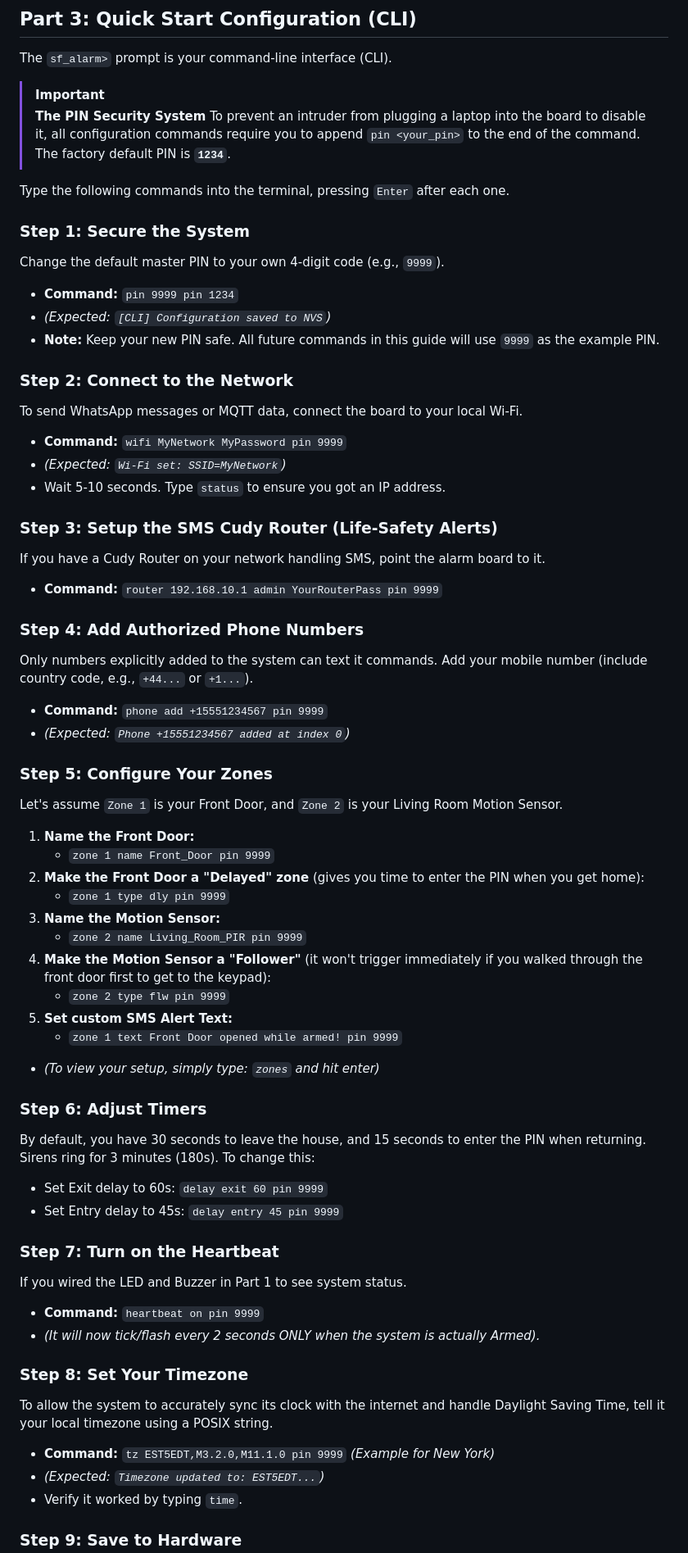
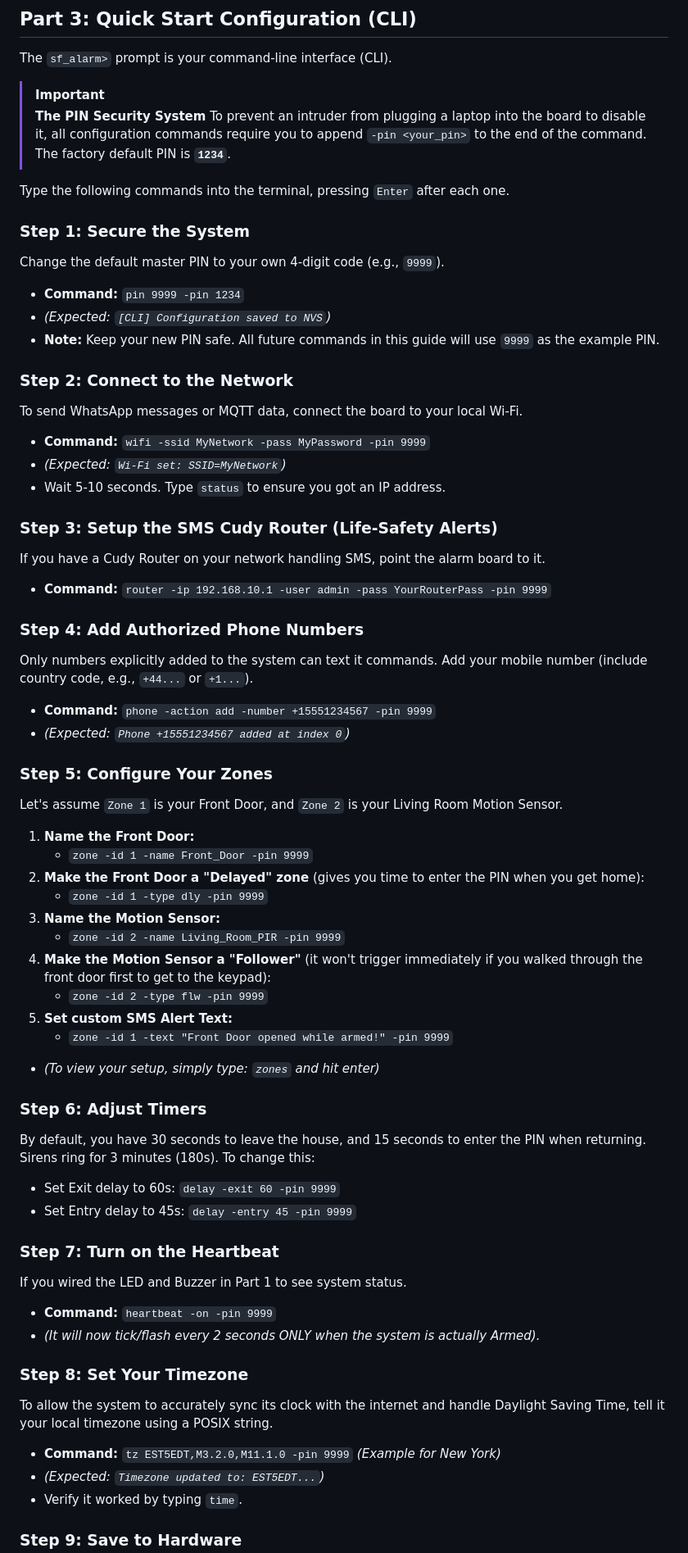
Before and after one commit to sjfaustino/SF_Alarm, a Markdown page: docs/INSTALLATION_MANUAL.md, the part around one of its changes. Shown at 82% size. Drawn GitHub-style.

```diff
--- a/docs/INSTALLATION_MANUAL.md
+++ b/docs/INSTALLATION_MANUAL.md
@@ -68,61 +68,61 @@ The `sf_alarm>` prompt is your command-line interface (CLI).
 
 > [!IMPORTANT]
 > **The PIN Security System**
-> To prevent an intruder from plugging a laptop into the board to disable it, all configuration commands require you to append `pin <your_pin>` to the end of the command.
+> To prevent an intruder from plugging a laptop into the board to disable it, all configuration commands require you to append `-pin <your_pin>` to the end of the command.
 > The factory default PIN is **`1234`**.
 
 Type the following commands into the terminal, pressing `Enter` after each one.
 
 ### Step 1: Secure the System
 Change the default master PIN to your own 4-digit code (e.g., `9999`).
-*   **Command:** `pin 9999 pin 1234`
+*   **Command:** `pin 9999 -pin 1234`
 *   *(Expected: `[CLI] Configuration saved to NVS`)*
 *   **Note:** Keep your new PIN safe. All future commands in this guide will use `9999` as the example PIN.
 
 ### Step 2: Connect to the Network
 To send WhatsApp messages or MQTT data, connect the board to your local Wi-Fi.
-*   **Command:** `wifi MyNetwork MyPassword pin 9999`
+*   **Command:** `wifi -ssid MyNetwork -pass MyPassword -pin 9999`
 *   *(Expected: `Wi-Fi set: SSID=MyNetwork`)*
 *   Wait 5-10 seconds. Type `status` to ensure you got an IP address.
 
 ### Step 3: Setup the SMS Cudy Router (Life-Safety Alerts)
 If you have a Cudy Router on your network handling SMS, point the alarm board to it.
-*   **Command:** `router 192.168.10.1 admin YourRouterPass pin 9999`
+*   **Command:** `router -ip 192.168.10.1 -user admin -pass YourRouterPass -pin 9999`
 
 ### Step 4: Add Authorized Phone Numbers
 Only numbers explicitly added to the system can text it commands. Add your mobile number (include country code, e.g., `+44...` or `+1...`).
-*   **Command:** `phone add +15551234567 pin 9999`
+*   **Command:** `phone -action add -number +15551234567 -pin 9999`
 *   *(Expected: `Phone +15551234567 added at index 0`)*
 
 ### Step 5: Configure Your Zones
 Let's assume `Zone 1` is your Front Door, and `Zone 2` is your Living Room Motion Sensor.
 
 1.  **Name the Front Door:**
-    *   `zone 1 name Front_Door pin 9999`
+    *   `zone -id 1 -name Front_Door -pin 9999`
 2.  **Make the Front Door a "Delayed" zone** (gives you time to enter the PIN when you get home):
-    *   `zone 1 type dly pin 9999`
+    *   `zone -id 1 -type dly -pin 9999`
 3.  **Name the Motion Sensor:**
-    *   `zone 2 name Living_Room_PIR pin 9999`
+    *   `zone -id 2 -name Living_Room_PIR -pin 9999`
 4.  **Make the Motion Sensor a "Follower"** (it won't trigger immediately if you walked through the front door first to get to the keypad):
-    *   `zone 2 type flw pin 9999`
+    *   `zone -id 2 -type flw -pin 9999`
 5.  **Set custom SMS Alert Text:**
-    *   `zone 1 text Front Door opened while armed! pin 9999`
+    *   `zone -id 1 -text "Front Door opened while armed!" -pin 9999`
 
 *   *(To view your setup, simply type: `zones` and hit enter)*
 
 ### Step 6: Adjust Timers
 By default, you have 30 seconds to leave the house, and 15 seconds to enter the PIN when returning. Sirens ring for 3 minutes (180s). To change this:
-*   Set Exit delay to 60s: `delay exit 60 pin 9999`
-*   Set Entry delay to 45s: `delay entry 45 pin 9999`
+*   Set Exit delay to 60s: `delay -exit 60 -pin 9999`
+*   Set Entry delay to 45s: `delay -entry 45 -pin 9999`
 
 ### Step 7: Turn on the Heartbeat
 If you wired the LED and Buzzer in Part 1 to see system status.
-*   **Command:** `heartbeat on pin 9999`
+*   **Command:** `heartbeat -on -pin 9999`
 *   *(It will now tick/flash every 2 seconds ONLY when the system is actually Armed).*
 
 ### Step 8: Set Your Timezone
 To allow the system to accurately sync its clock with the internet and handle Daylight Saving Time, tell it your local timezone using a POSIX string.
-*   **Command:** `tz EST5EDT,M3.2.0,M11.1.0 pin 9999` *(Example for New York)*
+*   **Command:** `tz EST5EDT,M3.2.0,M11.1.0 -pin 9999` *(Example for New York)*
 *   *(Expected: `Timezone updated to: EST5EDT...`)*
 *   Verify it worked by typing `time`.
 
```
Also changed, not shown: other parts of docs/INSTALLATION_MANUAL.md (+2 -2 lines), docs/COMMAND_REFERENCE.md (+8 -8 lines).
